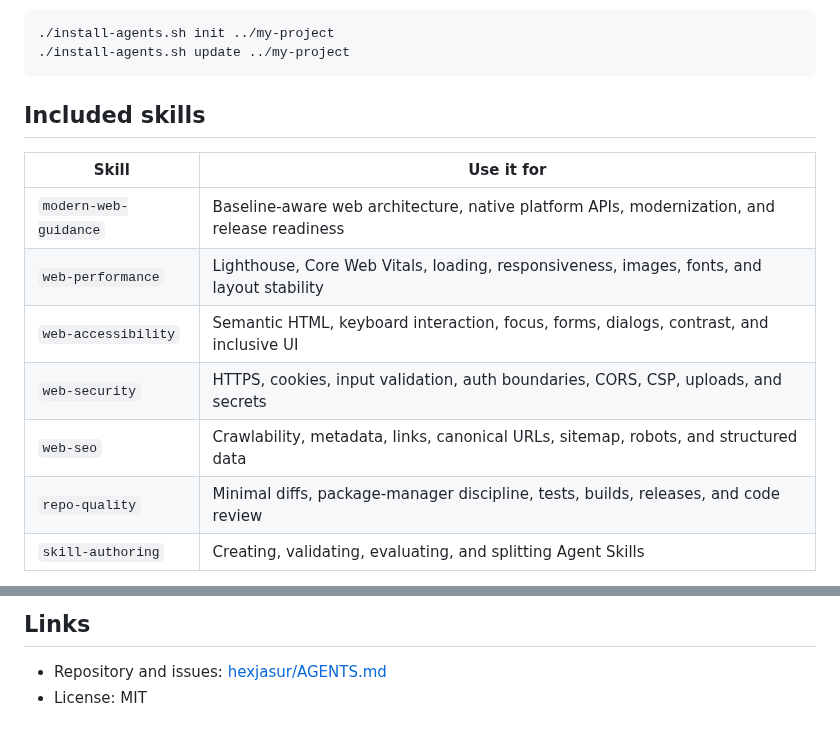
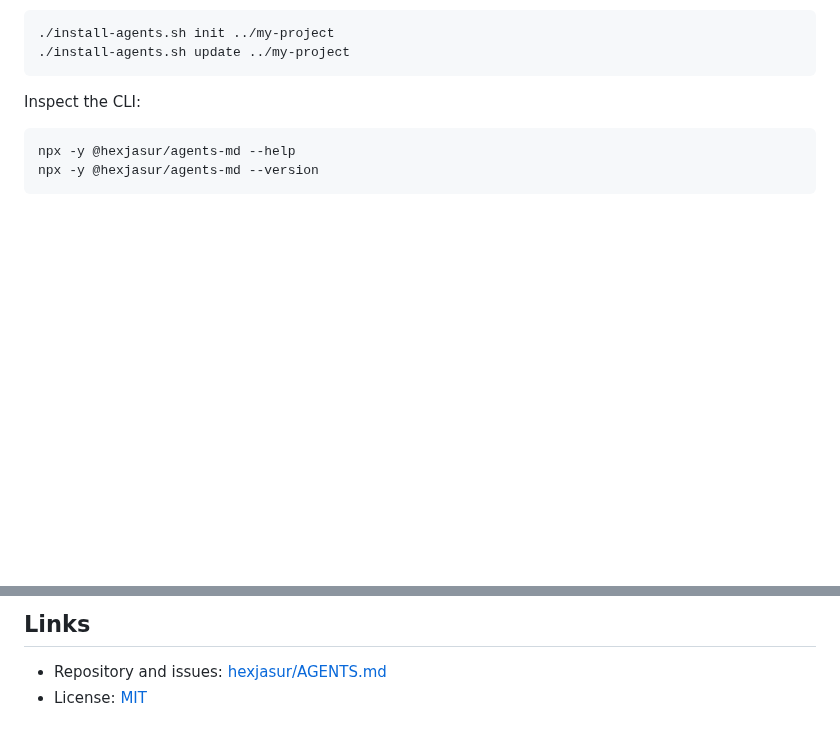
Before and after one commit to hexjasur/AGENTS.md, a Markdown page: README.md, 2 parts joined by grey strips. GitHub-like rendering; blank space fills up the shorter version.

````diff
--- a/README.md
+++ b/README.md
@@ -33,15 +66,10 @@ From a source checkout:
 ./install-agents.sh update ../my-project
 ```
 
-## Included skills
+Inspect the CLI:
 
-| Skill | Use it for |
-| --- | --- |
-| `modern-web-guidance` | Baseline-aware web architecture, native platform APIs, modernization, and release readiness |
-| `web-performance` | Lighthouse, Core Web Vitals, loading, responsiveness, images, fonts, and layout stability |
-| `web-accessibility` | Semantic HTML, keyboard interaction, focus, forms, dialogs, contrast, and inclusive UI |
-| `web-security` | HTTPS, cookies, input validation, auth boundaries, CORS, CSP, uploads, and secrets |
-| `web-seo` | Crawlability, metadata, links, canonical URLs, sitemap, robots, and structured data |
-| `repo-quality` | Minimal diffs, package-manager discipline, tests, builds, releases, and code review |
-| `skill-authoring` | Creating, validating, evaluating, and splitting Agent Skills |
+```sh
+npx -y @hexjasur/agents-md --help
+npx -y @hexjasur/agents-md --version
+```
 
@@ -122,4 +165,4 @@ For web work, choose and document a Baseline target, measure before optimizing,
 ## Links
 
 - Repository and issues: [hexjasur/AGENTS.md](https://github.com/hexjasur/AGENTS.md)
-- License: MIT
+- License: [MIT](./LICENSE)
````
Also changed, not shown: other parts of README.md (+75 -27 lines), assets/agents-skills-banner.png (added), assets/agents-skills-mark.png (added), 1 other file.
